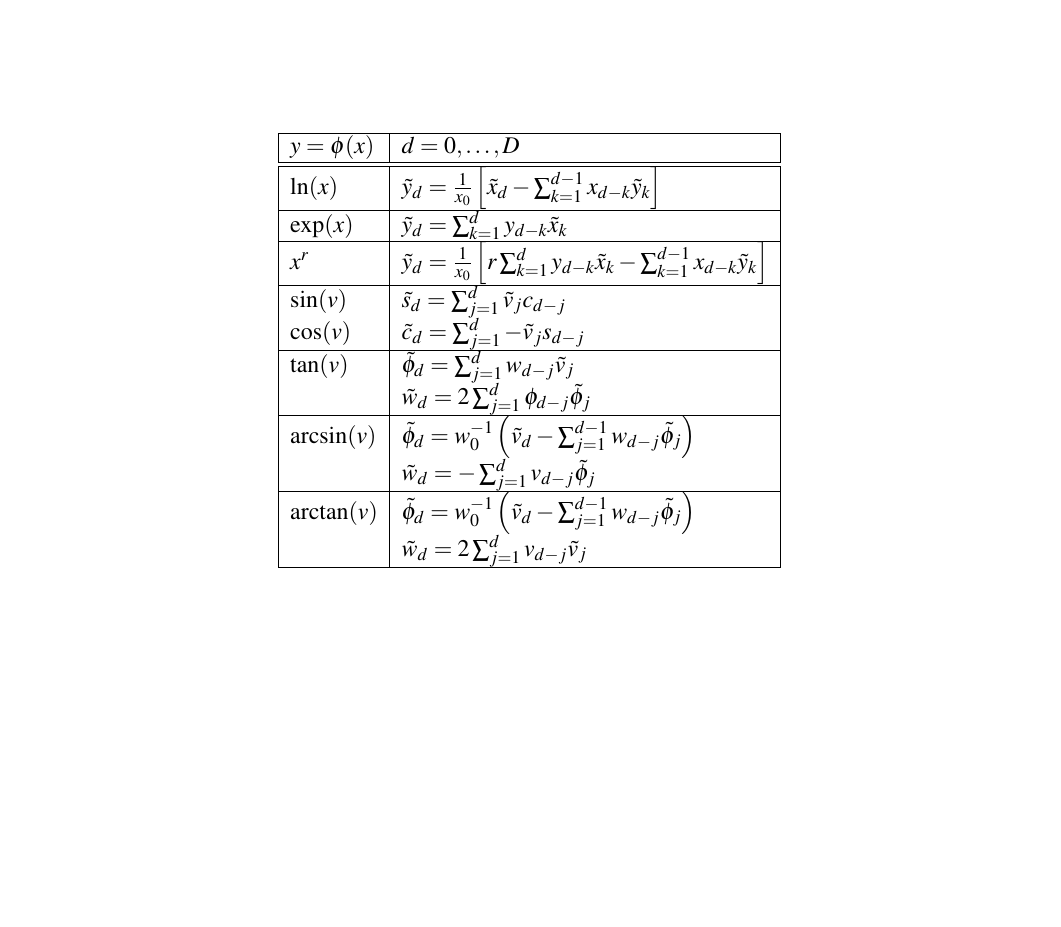
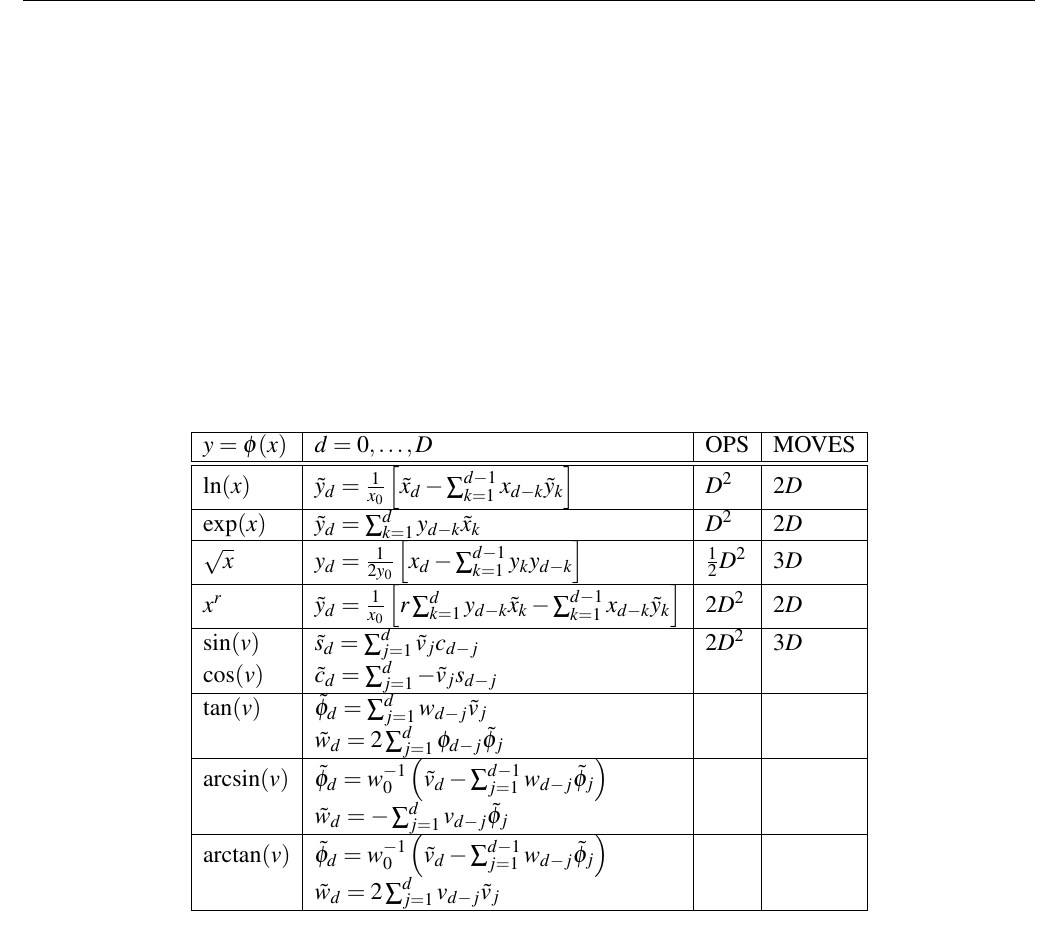
Before and after one commit to b45ch1/taylorpoly, a LaTeX paper (documentation/document_root.tex): part of page 3 of 3, cut so that both start at the same text, the shorter picture padded with empty space. Compiled offline with LaTeX, dvips and Ghostscript.

```diff
--- a/documentation/document_root.tex
+++ b/documentation/document_root.tex
@@ -108,27 +108,29 @@
 \end{table}
 \begin{table}[!h]
 \centering
-\begin{tabular}{| l | l |}
+\begin{tabular}{| l | l | l | l |}
 \hline
-$y = \phi(x)$  & $d = 0,\dots,D$\\
+$y = \phi(x)$  & $d = 0,\dots,D$ & OPS & MOVES \\
 \hline \hline
-$\ln(x)$ & $ \tilde y_d = \frac{1}{x_0} \left[ \tilde x_d - \sum_{k=1}^{d-1} x_{d-k} \tilde y_k \right]$ \\
+$\ln(x)$ & $ \tilde y_d = \frac{1}{x_0} \left[ \tilde x_d - \sum_{k=1}^{d-1} x_{d-k} \tilde y_k \right]$ & $ D^2$ & $2D$\\
 \hline
-$\exp(x) $ & $ \tilde y_d = \sum_{k=1}^d y_{d-k} \tilde x_k$ \\
+$\exp(x) $ & $ \tilde y_d = \sum_{k=1}^d y_{d-k} \tilde x_k$  & $ D^2$ & $2D$\\
 \hline
-$ x^r$ & $ \tilde y_d = \frac{1}{x_0} \left[ r \sum_{k=1}^d y_{d-k} \tilde x_k - \sum_{k=1}^{d-1} x_{d-k} \tilde y_k \right]$\\
+$\sqrt{x}$ & $ y_d = \frac{1}{2 y_0} \left[ x_d - \sum_{k=1}^{d-1} y_k y_{d-k} \right] $ & $\frac{1}{2} D^2$ & $3D$\\
 \hline
-$\sin(v)$ & $ \tilde s_d = \sum_{j=1}^d \tilde v_j c_{d-j}$ \\
-$\cos(v)$ & $ \tilde c_d = \sum_{j=1}^d - \tilde  v_j s_{d-j} $\\
+$ x^r$ & $ \tilde y_d = \frac{1}{x_0} \left[ r \sum_{k=1}^d y_{d-k} \tilde x_k - \sum_{k=1}^{d-1} x_{d-k} \tilde y_k \right]$ & $2 D^2$ & $2D$\\
 \hline
-$\tan(v)$ & $\tilde  \phi_d = \sum_{j=1}^d w_{d-j} \tilde v_j $ \\
-& $\tilde w_d = 2 \sum_{j=1}^d \phi_{d-j} \tilde \phi_j$ \\
+$\sin(v)$ & $ \tilde s_d = \sum_{j=1}^d \tilde v_j c_{d-j}$  & $2 D^2$ & $3D$\\
+$\cos(v)$ & $ \tilde c_d = \sum_{j=1}^d - \tilde  v_j s_{d-j} $ & & \\
 \hline
-$\arcsin(v)$ & $ \tilde \phi_d = w_0^{-1} \left( \tilde v_d - \sum_{j=1}^{d-1} w_{d-j} \tilde \phi_j \right)$\\
-& $ \tilde w_d = - \sum_{j=1}^d v_{d-j} \tilde \phi_j $ \\
+$\tan(v)$ & $\tilde  \phi_d = \sum_{j=1}^d w_{d-j} \tilde v_j $ & & \\
+& $\tilde w_d = 2 \sum_{j=1}^d \phi_{d-j} \tilde \phi_j$ & & \\
 \hline
-$\arctan(v)$ & $ \tilde \phi_d = w_0^{-1} \left( \tilde v_d - \sum_{j=1}^{d-1} w_{d-j} \tilde \phi_j \right)$\\
-& $ \tilde w_d = 2 \sum_{j=1}^d v_{d-j} \tilde v_j $ \\
+$\arcsin(v)$ & $ \tilde \phi_d = w_0^{-1} \left( \tilde v_d - \sum_{j=1}^{d-1} w_{d-j} \tilde \phi_j \right)$& & \\
+& $ \tilde w_d = - \sum_{j=1}^d v_{d-j} \tilde \phi_j $ & & \\
+\hline
+$\arctan(v)$ & $ \tilde \phi_d = w_0^{-1} \left( \tilde v_d - \sum_{j=1}^{d-1} w_{d-j} \tilde \phi_j \right)$& & \\
+& $ \tilde w_d = 2 \sum_{j=1}^d v_{d-j} \tilde v_j $ & & \\
 \hline
 \end{tabular}
 \caption{\label{tab:taylor_arithmetic_univariate}
```
Also changed, not shown: documentation/document_root.tex (10 more changed lines), 2 other files.
